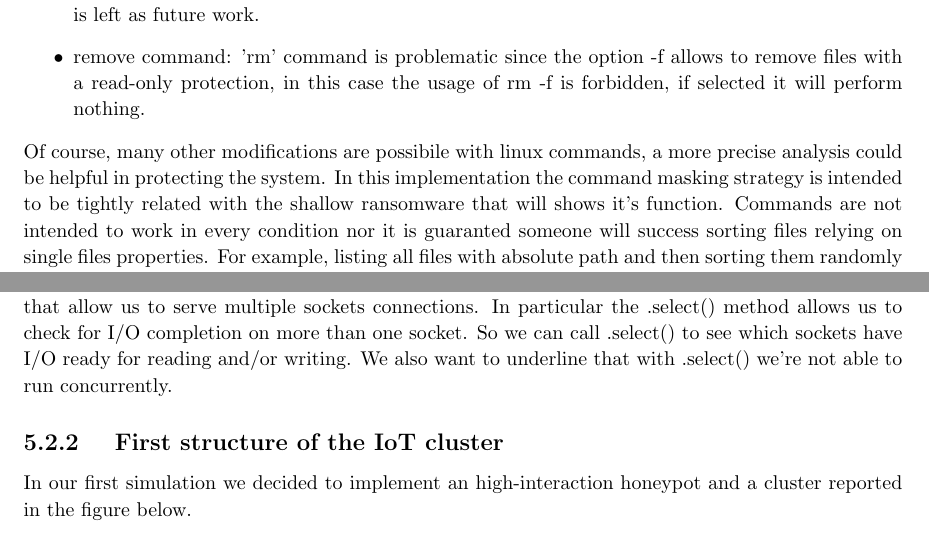
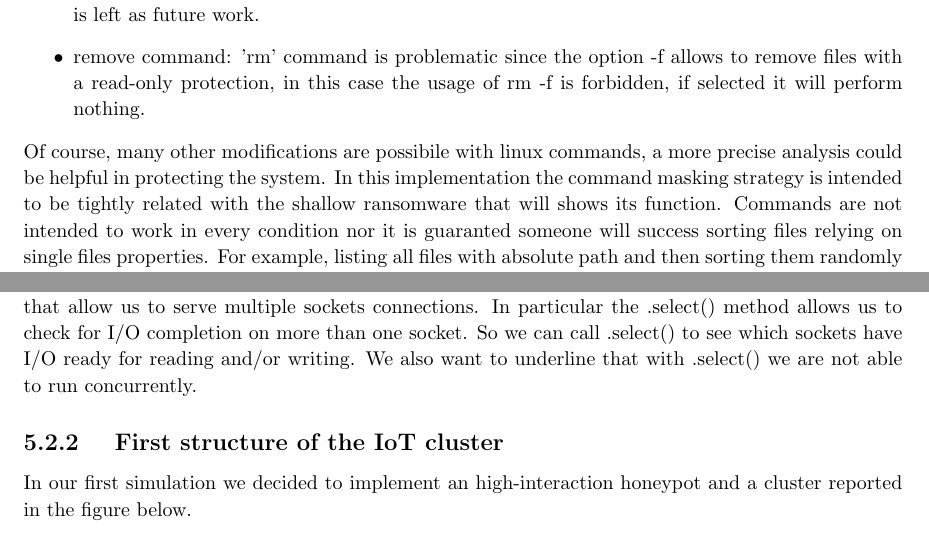
Before and after one commit to 343-Guilty4Spark/cyber_latex, a LaTeX thesis (report_template/report.tex, which reads report_template/chapters/implementation.tex): two parts of page 38 of 52, joined at a grey line, cut so that both start at the same text. Compiled offline with pdfLaTeX.

Commit message:
fixing typos

```diff
--- a/report_template/chapters/implementation.tex
+++ b/report_template/chapters/implementation.tex
@@ -81,7 +81,7 @@ Masks for command implemented are:
   \item list command: a problematic usage of the 'ls' command is with option -t, this is due to sentinels files that are not often updated, potentially never, and in this may lead for them to appear always at the end of the list; also in this case the list is modified to have the first and the last element as a sentinel and the others equally distributed. Another strategy could be updating timing informations on sentinel files with 'touch' command before calling the list command, this is left as future work.
   \item remove command: 'rm' command is problematic since the option -f allows to remove files with a read-only protection, in this case the usage of rm -f is forbidden, if selected it will perform nothing.
 \end{itemize}
-Of course, many other modifications are possibile with linux commands, a more precise analysis could be helpful in protecting the system. In this implementation the command masking strategy is intended to be tightly related with the shallow ransomware that will shows it's function. Commands are not intended to work in every condition nor it is guaranted someone will success sorting files relying on single files properties. For example, listing all files with absolute path and then sorting them randomly or even worse based on the last modification will not be taken into account as a strategy protection, for these cases the research honeypot strategy of storing all commands in the log file to further analysis still remains valid showing the real final objective of this type of honeypot implementation.
+Of course, many other modifications are possibile with linux commands, a more precise analysis could be helpful in protecting the system. In this implementation the command masking strategy is intended to be tightly related with the shallow ransomware that will shows its function. Commands are not intended to work in every condition nor it is guaranted someone will success sorting files relying on single files properties. For example, listing all files with absolute path and then sorting them randomly or even worse based on the last modification will not be taken into account as a strategy protection, for these cases the research honeypot strategy of storing all commands in the log file to further analysis still remains valid showing the real final objective of this type of honeypot implementation.
 
 \section{Case of study 2: Cluster and Honeypot for a DoS attack}
 
@@ -89,7 +89,7 @@ In this part of the project  we first implemented a cluster IoT which communicat
 
 \subsection{Instruments used}
  The most important aspect to respect when developing a client-server application, like our ioT cluster, it that the servers and the sensors have to be able to exchange data
-between each others. The module sockets present in  the python library allow us to support networking protocols between two or more processes across machines. In this particular case we use TCP sockets, where at one side a process act like a client and on the other side a process act like a server. Also python offer the module selectors that allow us to serve multiple sockets connections. In particular the .select() method allows us to check for I/O completion on more than one socket. So we can call .select() to see which sockets have I/O ready for reading and/or writing.  We also want to underline that with .select()  we’re not able to run concurrently.
+between each others. The module sockets present in  the python library allow us to support networking protocols between two or more processes across machines. In this particular case we use TCP sockets, where at one side a process act like a client and on the other side a process act like a server. Also python offer the module selectors that allow us to serve multiple sockets connections. In particular the .select() method allows us to check for I/O completion on more than one socket. So we can call .select() to see which sockets have I/O ready for reading and/or writing.  We also want to underline that with .select()  we are not able to run concurrently.
 
 \subsection{ First structure of the IoT cluster}
 In our first simulation we decided to implement an high-interaction honeypot and a cluster reported in the figure below.
```
